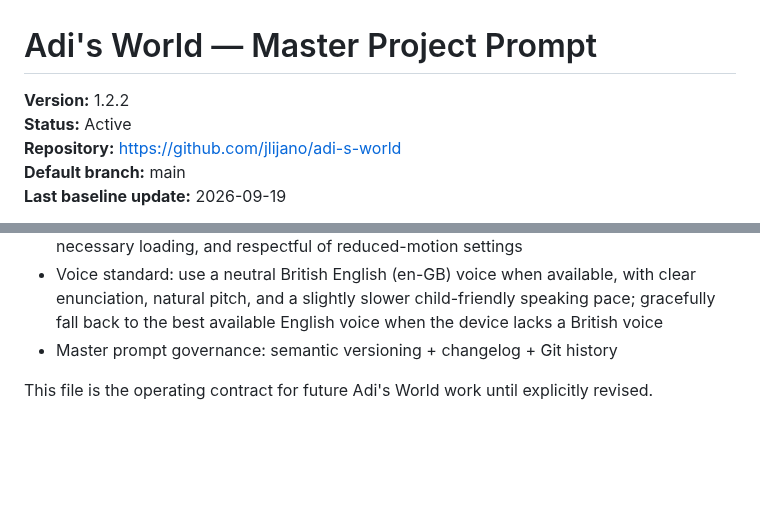
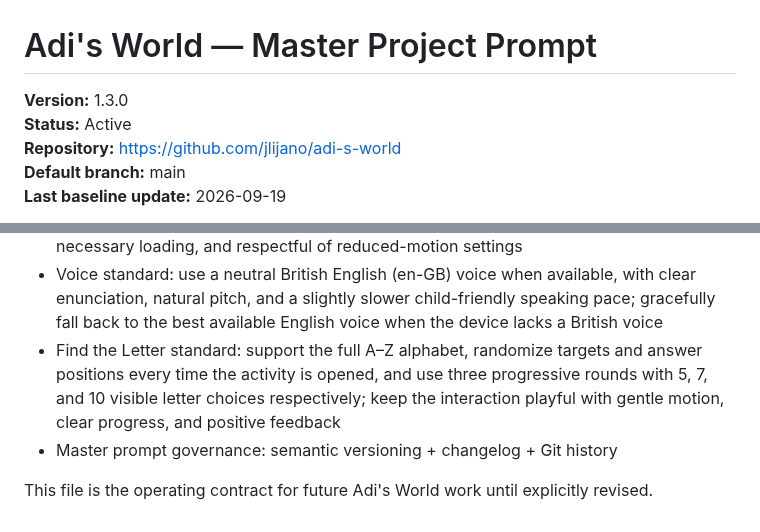
Before and after one commit to jlijano/adi-s-world, a Markdown page: PROJECT_MASTER_PROMPT.md, 2 parts joined by grey strips. GitHub-like rendering; blank space fills up the shorter version.

Commit message:
docs: add alphabet game standard to master prompt

```diff
--- a/PROJECT_MASTER_PROMPT.md
+++ b/PROJECT_MASTER_PROMPT.md
@@ -1,6 +1,6 @@
 # Adi's World — Master Project Prompt
 
-**Version:** 1.2.2
+**Version:** 1.3.0
 **Status:** Active
 **Repository:** https://github.com/jlijano/adi-s-world
 **Default branch:** main
@@ -720,6 +720,7 @@ Current canonical project foundation:
 - Primary UI targets: Android phones first, tablets second, with responsive desktop compatibility
 - Launch experience: show a short, child-friendly splash/loading screen using Adi's World visual identity before revealing the main app; use the approved Adi's World reference splash artwork as the primary loading icon; keep it lightweight, non-blocking beyond necessary loading, and respectful of reduced-motion settings
 - Voice standard: use a neutral British English (en-GB) voice when available, with clear enunciation, natural pitch, and a slightly slower child-friendly speaking pace; gracefully fall back to the best available English voice when the device lacks a British voice
+- Find the Letter standard: support the full A–Z alphabet, randomize targets and answer positions every time the activity is opened, and use three progressive rounds with 5, 7, and 10 visible letter choices respectively; keep the interaction playful with gentle motion, clear progress, and positive feedback
 - Master prompt governance: semantic versioning + changelog + Git history
 
 This file is the operating contract for future Adi's World work until explicitly revised.
```
